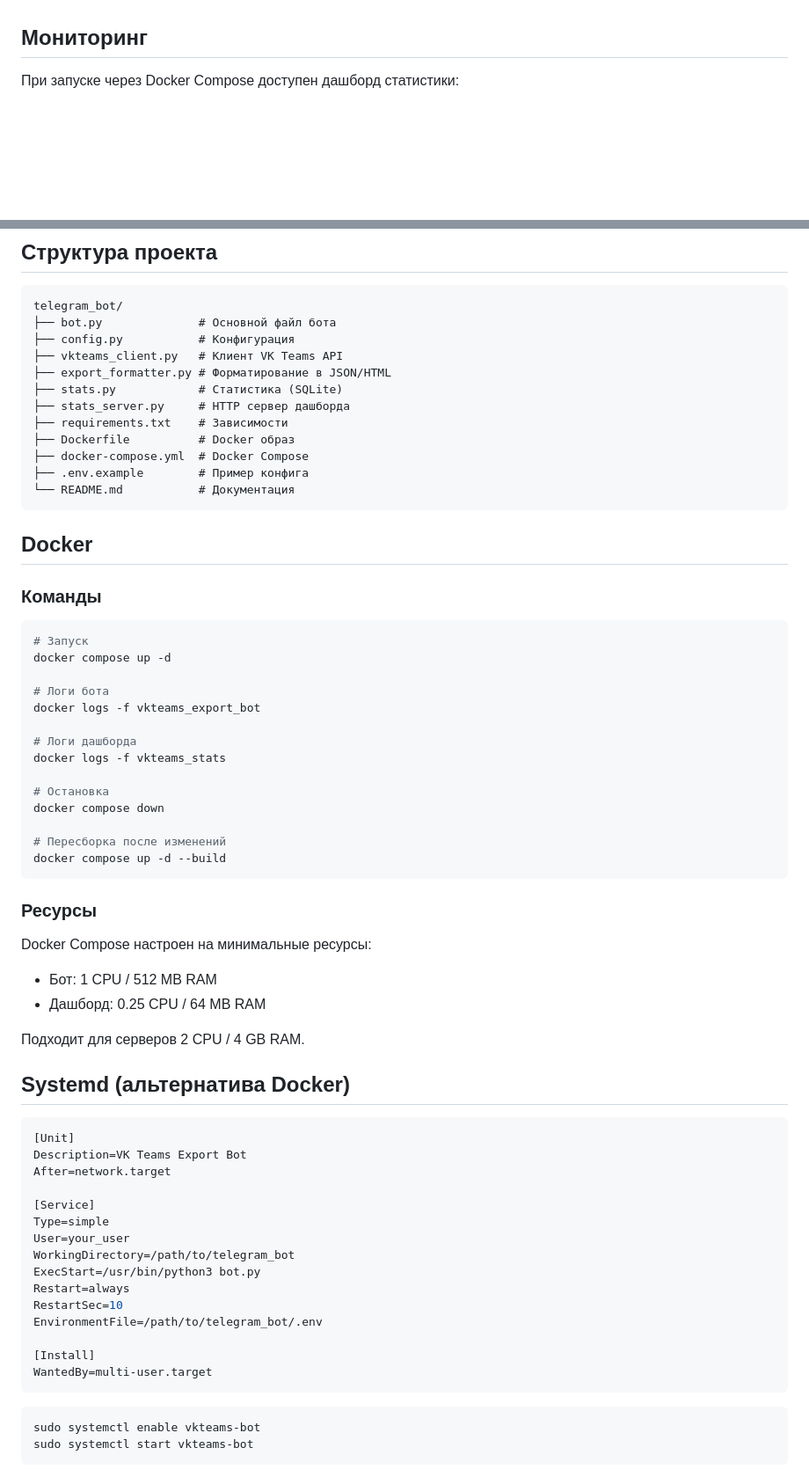
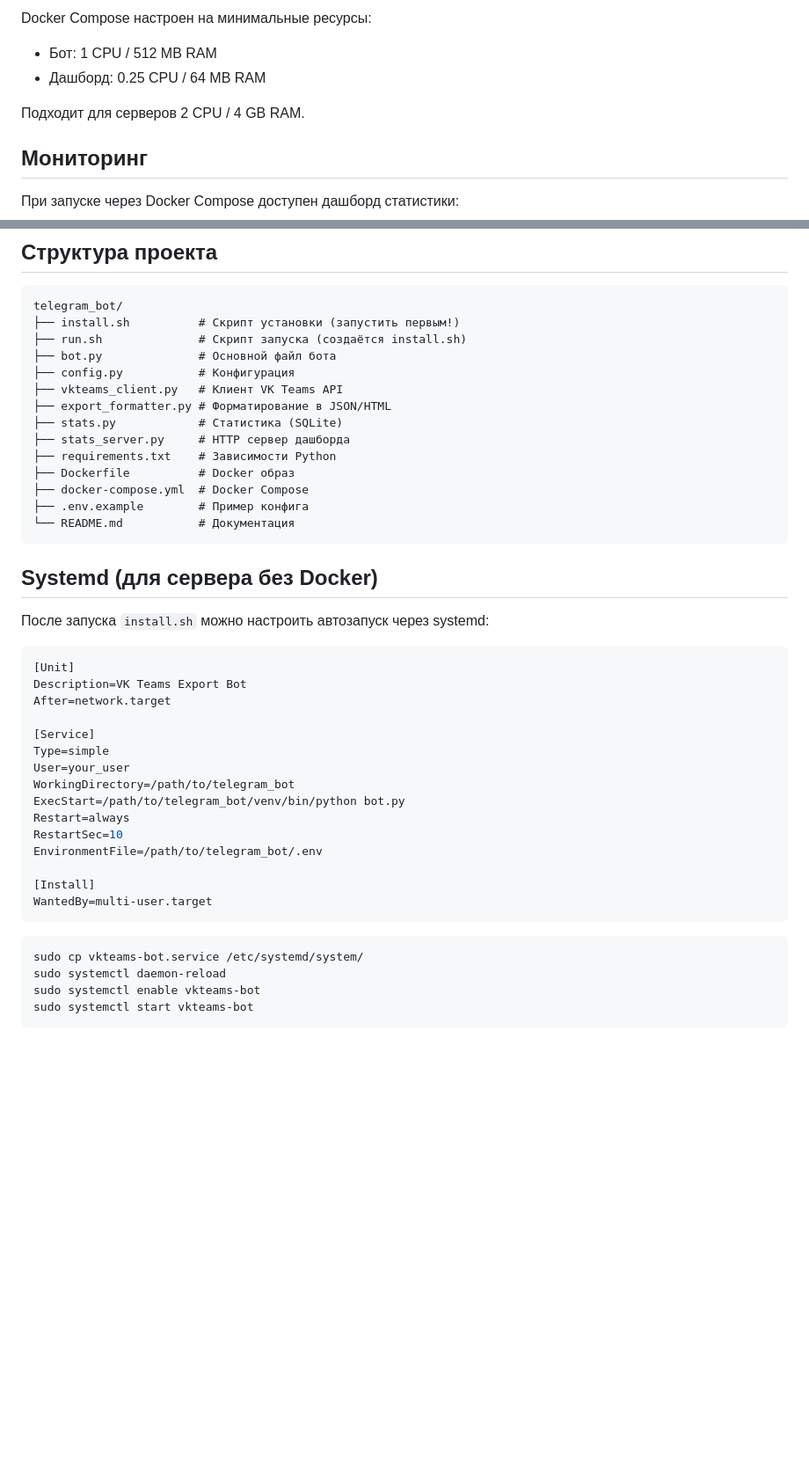
Before and after one commit to EgorAlifa/vk_teams_dump, a Markdown page: telegram_bot/README.md, 2 parts joined by grey strips. Shown at 88% size. Drawn GitHub-style; blank space fills up the shorter version.

````diff
--- a/telegram_bot/README.md
+++ b/telegram_bot/README.md
@@ -73,3 +108,9 @@ python bot.py
+Docker Compose настроен на минимальные ресурсы:
+- Бот: 1 CPU / 512 MB RAM
+- Дашборд: 0.25 CPU / 64 MB RAM
+
+Подходит для серверов 2 CPU / 4 GB RAM.
+
 ## Мониторинг
 
 При запуске через Docker Compose доступен дашборд статистики:
@@ -98,49 +139,24 @@ docker compose up -d bot  # Только бот
 
 ```
 telegram_bot/
+├── install.sh          # Скрипт установки (запустить первым!)
+├── run.sh              # Скрипт запуска (создаётся install.sh)
 ├── bot.py              # Основной файл бота
 ├── config.py           # Конфигурация
 ├── vkteams_client.py   # Клиент VK Teams API
 ├── export_formatter.py # Форматирование в JSON/HTML
 ├── stats.py            # Статистика (SQLite)
 ├── stats_server.py     # HTTP сервер дашборда
-├── requirements.txt    # Зависимости
+├── requirements.txt    # Зависимости Python
 ├── Dockerfile          # Docker образ
 ├── docker-compose.yml  # Docker Compose
 ├── .env.example        # Пример конфига
 └── README.md           # Документация
 ```
 
-## Docker
+## Systemd (для сервера без Docker)
 
-### Команды
-
-```bash
-# Запуск
-docker compose up -d
-
-# Логи бота
-docker logs -f vkteams_export_bot
-
-# Логи дашборда
-docker logs -f vkteams_stats
-
-# Остановка
-docker compose down
-
-# Пересборка после изменений
-docker compose up -d --build
-```
-
-### Ресурсы
-
-Docker Compose настроен на минимальные ресурсы:
-- Бот: 1 CPU / 512 MB RAM
-- Дашборд: 0.25 CPU / 64 MB RAM
-
-Подходит для серверов 2 CPU / 4 GB RAM.
-
-## Systemd (альтернатива Docker)
+После запуска `install.sh` можно настроить автозапуск через systemd:
 
 ```ini
 [Unit]
@@ -151,7 +167,7 @@ After=network.target
 Type=simple
 User=your_user
 WorkingDirectory=/path/to/telegram_bot
-ExecStart=/usr/bin/python3 bot.py
+ExecStart=/path/to/telegram_bot/venv/bin/python bot.py
 Restart=always
 RestartSec=10
 EnvironmentFile=/path/to/telegram_bot/.env
@@ -161,6 +177,8 @@ WantedBy=multi-user.target
 ```
 
 ```bash
+sudo cp vkteams-bot.service /etc/systemd/system/
+sudo systemctl daemon-reload
 sudo systemctl enable vkteams-bot
 sudo systemctl start vkteams-bot
 ```
````
Also changed, not shown: other parts of telegram_bot/README.md (+68 -33 lines).
